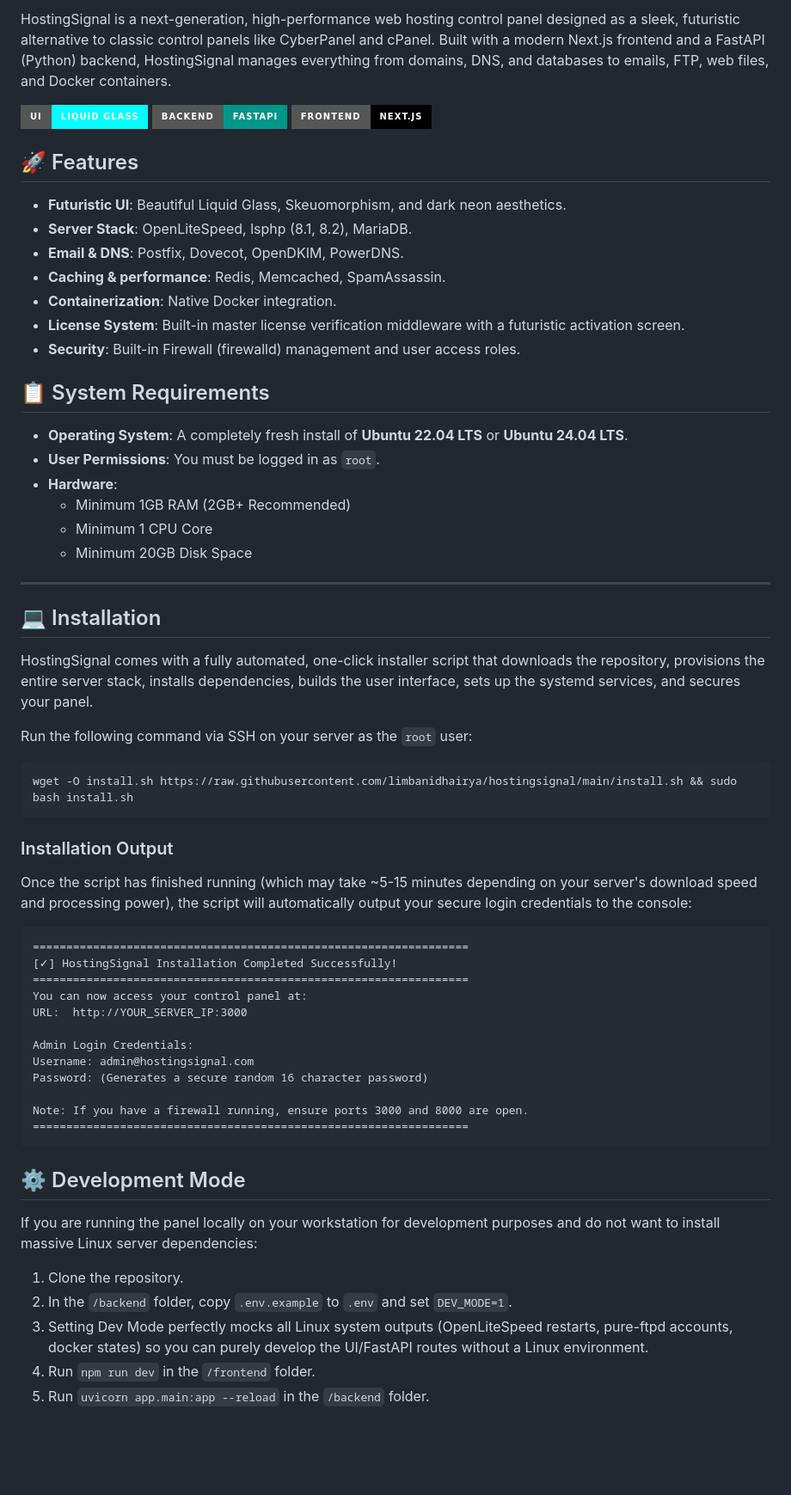
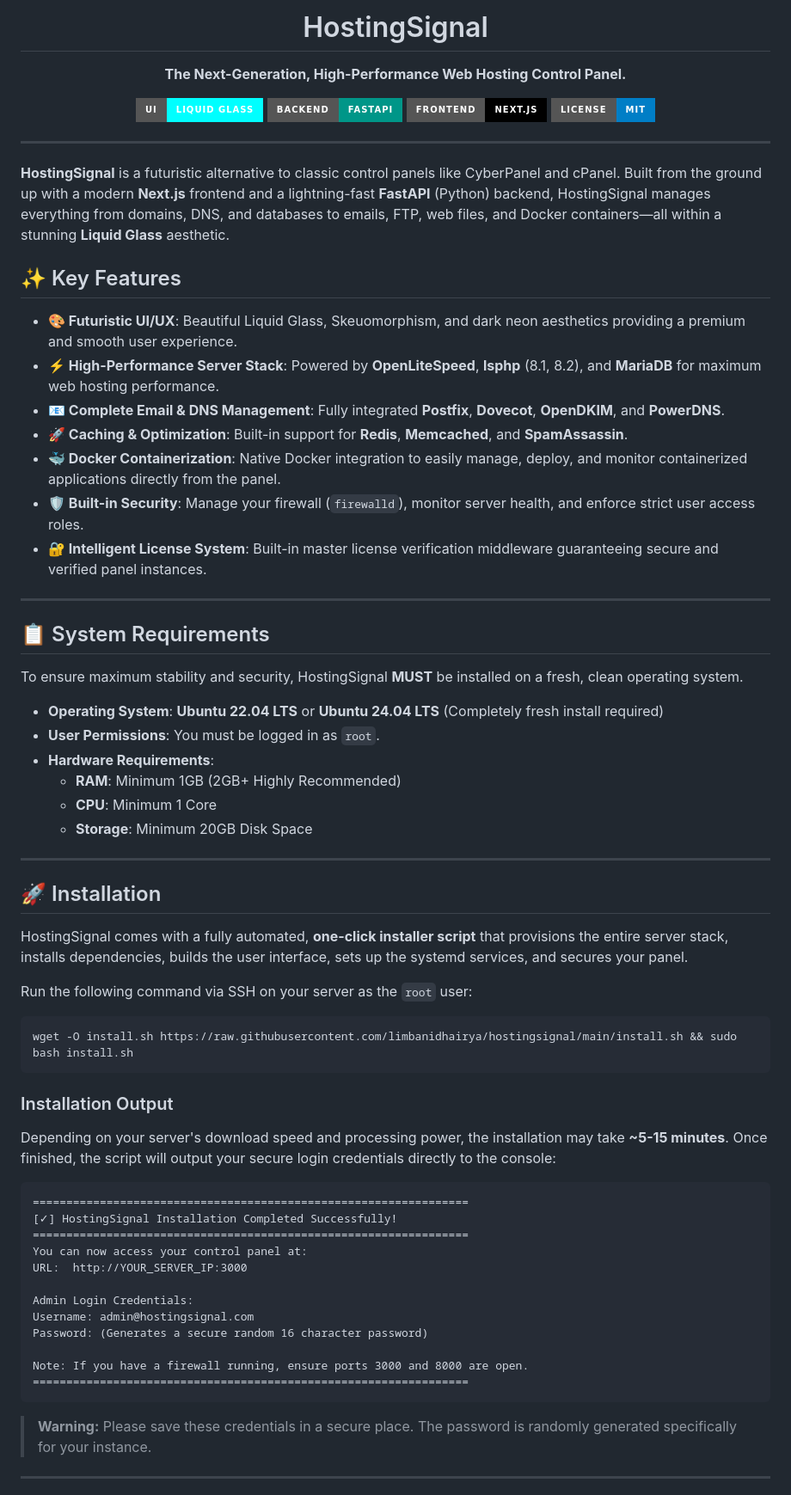
Before and after one commit to limbanidhairya/hostingsignal, a Markdown page: README.md, the part around one of its changes. Shown at 86% size. Rendered like a GitHub page; badges without logos; blank space fills up the shorter version.

Commit message:
docs: Update README.md with comprehensive documentation

````diff
--- a/README.md
+++ b/README.md
@@ -2,32 +4,49 @@
 
-HostingSignal is a next-generation, high-performance web hosting control panel designed as a sleek, futuristic alternative to classic control panels like CyberPanel and cPanel. Built with a modern Next.js frontend and a FastAPI (Python) backend, HostingSignal manages everything from domains, DNS, and databases to emails, FTP, web files, and Docker containers.
+<h1 align="center">HostingSignal</h1>
 
-![HostingSignal UI](https://img.shields.io/badge/UI-Liquid%20Glass-cyan?style=for-the-badge)
-![Backend](https://img.shields.io/badge/Backend-FastAPI-009688?style=for-the-badge&logo=fastapi)
-![Frontend](https://img.shields.io/badge/Frontend-Next.js-black?style=for-the-badge&logo=next.js)
+<p align="center">
+  <strong>The Next-Generation, High-Performance Web Hosting Control Panel.</strong>
+</p>
 
-## 🚀 Features
-- **Futuristic UI**: Beautiful Liquid Glass, Skeuomorphism, and dark neon aesthetics.
-- **Server Stack**: OpenLiteSpeed, lsphp (8.1, 8.2), MariaDB.
-- **Email & DNS**: Postfix, Dovecot, OpenDKIM, PowerDNS.
-- **Caching & performance**: Redis, Memcached, SpamAssassin.
-- **Containerization**: Native Docker integration.
-- **License System**: Built-in master license verification middleware with a futuristic activation screen.
-- **Security**: Built-in Firewall (firewalld) management and user access roles.
-
-## 📋 System Requirements
-- **Operating System**: A completely fresh install of **Ubuntu 22.04 LTS** or **Ubuntu 24.04 LTS**.
-- **User Permissions**: You must be logged in as `root`.
-- **Hardware**:
-  - Minimum 1GB RAM (2GB+ Recommended)
-  - Minimum 1 CPU Core
-  - Minimum 20GB Disk Space
+<p align="center">
+  <img alt="UI Liquid Glass" src="https://img.shields.io/badge/UI-Liquid%20Glass-cyan?style=for-the-badge">
+  <img alt="Backend FastAPI" src="https://img.shields.io/badge/Backend-FastAPI-009688?style=for-the-badge&logo=fastapi">
+  <img alt="Frontend Next.js" src="https://img.shields.io/badge/Frontend-Next.js-black?style=for-the-badge&logo=next.js">
+  <img alt="License MIT" src="https://img.shields.io/badge/License-MIT-blue?style=for-the-badge">
+</p>
 
 ---
 
-## 💻 Installation
+**HostingSignal** is a futuristic alternative to classic control panels like CyberPanel and cPanel. Built from the ground up with a modern **Next.js** frontend and a lightning-fast **FastAPI** (Python) backend, HostingSignal manages everything from domains, DNS, and databases to emails, FTP, web files, and Docker containers—all within a stunning **Liquid Glass** aesthetic.
 
-HostingSignal comes with a fully automated, one-click installer script that downloads the repository, provisions the entire server stack, installs dependencies, builds the user interface, sets up the systemd services, and secures your panel.
+## ✨ Key Features
+
+- **🎨 Futuristic UI/UX**: Beautiful Liquid Glass, Skeuomorphism, and dark neon aesthetics providing a premium and smooth user experience.
+- **⚡ High-Performance Server Stack**: Powered by **OpenLiteSpeed**, **lsphp** (8.1, 8.2), and **MariaDB** for maximum web hosting performance.
+- **📧 Complete Email & DNS Management**: Fully integrated **Postfix**, **Dovecot**, **OpenDKIM**, and **PowerDNS**.
+- **🚀 Caching & Optimization**: Built-in support for **Redis**, **Memcached**, and **SpamAssassin**.
+- **🐳 Docker Containerization**: Native Docker integration to easily manage, deploy, and monitor containerized applications directly from the panel.
+- **🛡️ Built-in Security**: Manage your firewall (`firewalld`), monitor server health, and enforce strict user access roles.
+- **🔐 Intelligent License System**: Built-in master license verification middleware guaranteeing secure and verified panel instances.
+
+---
+
+## 📋 System Requirements
+
+To ensure maximum stability and security, HostingSignal **MUST** be installed on a fresh, clean operating system.
+
+- **Operating System**: **Ubuntu 22.04 LTS** or **Ubuntu 24.04 LTS** (Completely fresh install required)
+- **User Permissions**: You must be logged in as `root`.
+- **Hardware Requirements**:
+  - **RAM**: Minimum 1GB (2GB+ Highly Recommended)
+  - **CPU**: Minimum 1 Core
+  - **Storage**: Minimum 20GB Disk Space
+
+---
+
+## 🚀 Installation
+
+HostingSignal comes with a fully automated, **one-click installer script** that provisions the entire server stack, installs dependencies, builds the user interface, sets up the systemd services, and secures your panel.
 
 Run the following command via SSH on your server as the `root` user:
 
@@ -36,9 +55,10 @@ wget -O install.sh https://raw.githubusercontent.com/limbanidhairya/hostingsigna
 ```
 
 ### Installation Output
-Once the script has finished running (which may take ~5-15 minutes depending on your server's download speed and processing power), the script will automatically output your secure login credentials to the console:
 
-```
+Depending on your server's download speed and processing power, the installation may take **~5-15 minutes**. Once finished, the script will output your secure login credentials directly to the console:
+
+```text
 =================================================================
 [✓] HostingSignal Installation Completed Successfully!
 =================================================================
@@ -53,12 +73,7 @@ Note: If you have a firewall running, ensure ports 3000 and 8000 are open.
 =================================================================
 ```
 
-## ⚙️ Development Mode
-If you are running the panel locally on your workstation for development purposes and do not want to install massive Linux server dependencies:
+> **Warning:** Please save these credentials in a secure place. The password is randomly generated specifically for your instance.
 
-1. Clone the repository.
-2. In the `/backend` folder, copy `.env.example` to `.env` and set `DEV_MODE=1`.
-3. Setting Dev Mode perfectly mocks all Linux system outputs (OpenLiteSpeed restarts, pure-ftpd accounts, docker states) so you can purely develop the UI/FastAPI routes without a Linux environment.
-4. Run `npm run dev` in the `/frontend` folder.
-5. Run `uvicorn app.main:app --reload` in the `/backend` folder.
+---
 
````
Also changed, not shown: other parts of README.md (+64 -4 lines).
